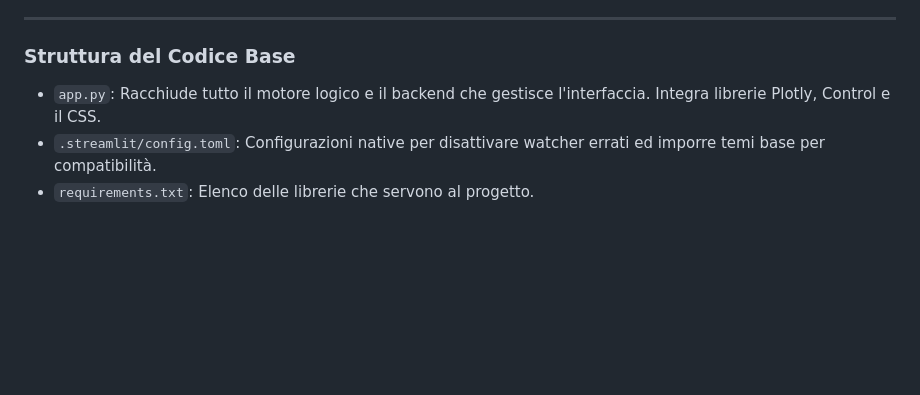
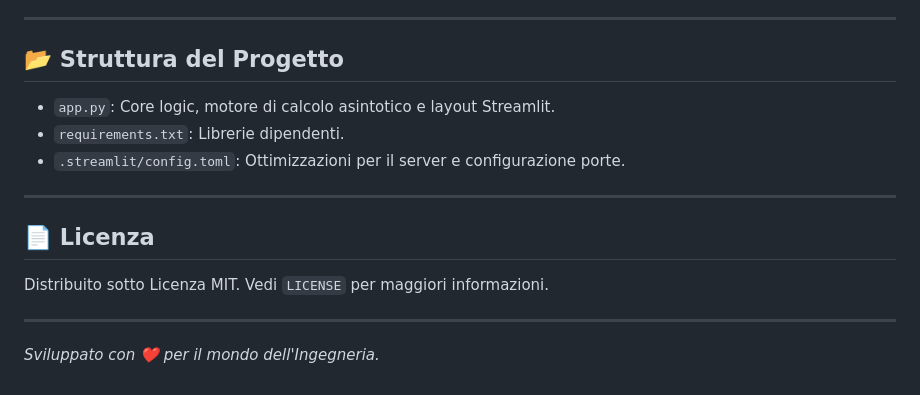
Before and after one commit to pacale/bode-nyquist-analyzer, a Markdown page: README.md, the part around one of its changes. Drawn GitHub-style; blank space fills up the shorter version.

```diff
--- a/README.md
+++ b/README.md
@@ -60,7 +68,18 @@ Questo progetto è configurato per poter essere rilasciato automaticamente su **
 
 ---
 
-### Struttura del Codice Base
-- `app.py`: Racchiude tutto il motore logico e il backend che gestisce l'interfaccia. Integra librerie Plotly, Control e il CSS.
-- `.streamlit/config.toml`: Configurazioni native per disattivare watcher errati ed imporre temi base per compatibilità.
-- `requirements.txt`: Elenco delle librerie che servono al progetto.
+## 📂 Struttura del Progetto
+
+- `app.py`: Core logic, motore di calcolo asintotico e layout Streamlit.
+- `requirements.txt`: Librerie dipendenti.
+- `.streamlit/config.toml`: Ottimizzazioni per il server e configurazione porte.
+
+---
+
+## 📄 Licenza
+
+Distribuito sotto Licenza MIT. Vedi `LICENSE` per maggiori informazioni.
+
+---
+
+*Sviluppato con ❤️ per il mondo dell'Ingegneria.*
```
Also changed, not shown: other parts of README.md (+40 -32 lines).
